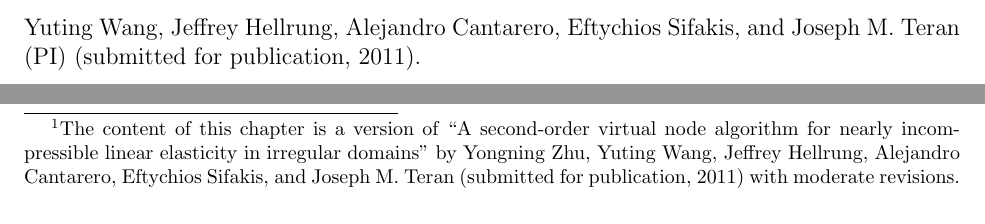
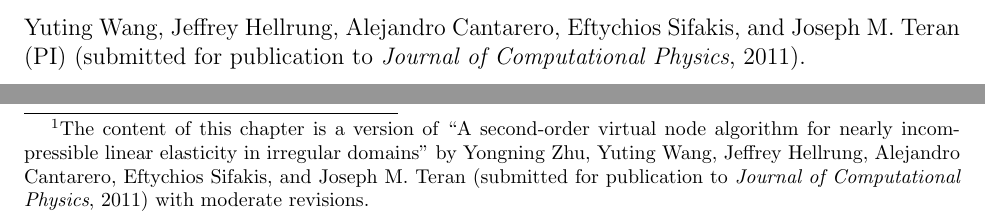
Before and after one commit to jhellrung/documents, a LaTeX thesis (dissertation/dissertation.tex, which reads dissertation/dissertation.prelim.tex, dissertation/partII/chapter5/chapter5.tex): two parts of pages 18 and 100 of 139, joined at a grey line, cut so that both start at the same text. Compiled offline with pdfLaTeX.

Commit message:
adding jcp note

```diff
--- a/dissertation/dissertation.prelim.tex
+++ b/dissertation/dissertation.prelim.tex
@@ -36,7 +36,7 @@ Chapter~\ref{chap:partI.fractureanimation} is a version (with minor revisions) o
 
 Chapter~\ref{chap:partII.poisson} is a version (with moderate revisions) of ``A Second Order Virtual Node Method for Elliptic Problems with Interfaces and Irregular Domains in Three Dimensions'' by Jeffrey Lee Hellrung,~Jr., Luming Wang, Eftychios Sifakis, and Joseph M.\ Teran (PI) in \textit{Journal of Computational Physics} (231(4):2015--2048, February 2012) (DOI:10.1016/j.jcp.2011.11.023). I wish to thank Jacob Bedrossian and James H.\ von Brecht for their helpful discussions; and Russell Howes and Alexey Stomakhin for submitting typographical errors and providing comments on the later drafts of the publication submission.
 
-Chapter~\ref{chap:partII.LE} is a version (with moderate revisions) of ``A second-order virtual node algorithm for nearly incompressible linear elasticity in irregular domains'' by Yongning Zhu, Yuting Wang, Jeffrey Hellrung, Alejandro Cantarero, Eftychios Sifakis, and Joseph M.\ Teran (PI) (submitted for publication, 2011).
+Chapter~\ref{chap:partII.LE} is a version (with moderate revisions) of ``A second-order virtual node algorithm for nearly incompressible linear elasticity in irregular domains'' by Yongning Zhu, Yuting Wang, Jeffrey Hellrung, Alejandro Cantarero, Eftychios Sifakis, and Joseph M.\ Teran (PI) (submitted for publication to \textit{Journal of Computational Physics}, 2011).
 }
 
 \vitaitem{2003, summer}{Research Student for Associate Professor Jon T.\ Jacobsen of Harvey Mudd College (Claremont, CA)}
--- a/dissertation/partII/chapter5/chapter5.tex
+++ b/dissertation/partII/chapter5/chapter5.tex
@@ -8,7 +8,7 @@
 
 \section{Background and Existing methods} \label{sec:chap5.background}
 
-\footnote{The content of this chapter is a version of ``A second-order virtual node algorithm for nearly incompressible linear elasticity in irregular domains'' by Yongning Zhu, Yuting Wang, Jeffrey Hellrung, Alejandro Cantarero, Eftychios Sifakis, and Joseph M. Teran (submitted for publication, 2011) with moderate revisions.}
+\footnote{The content of this chapter is a version of ``A second-order virtual node algorithm for nearly incompressible linear elasticity in irregular domains'' by Yongning Zhu, Yuting Wang, Jeffrey Hellrung, Alejandro Cantarero, Eftychios Sifakis, and Joseph M. Teran (submitted for publication to \textit{Journal of Computational Physics}, 2011) with moderate revisions.}
 To review, this chapter addresses the solution of the equilibrium equations of linear elasticity, repeated here for convenience:
 \begin{subequations} \label{eq:chap5.LE}
 \begin{align}
```
